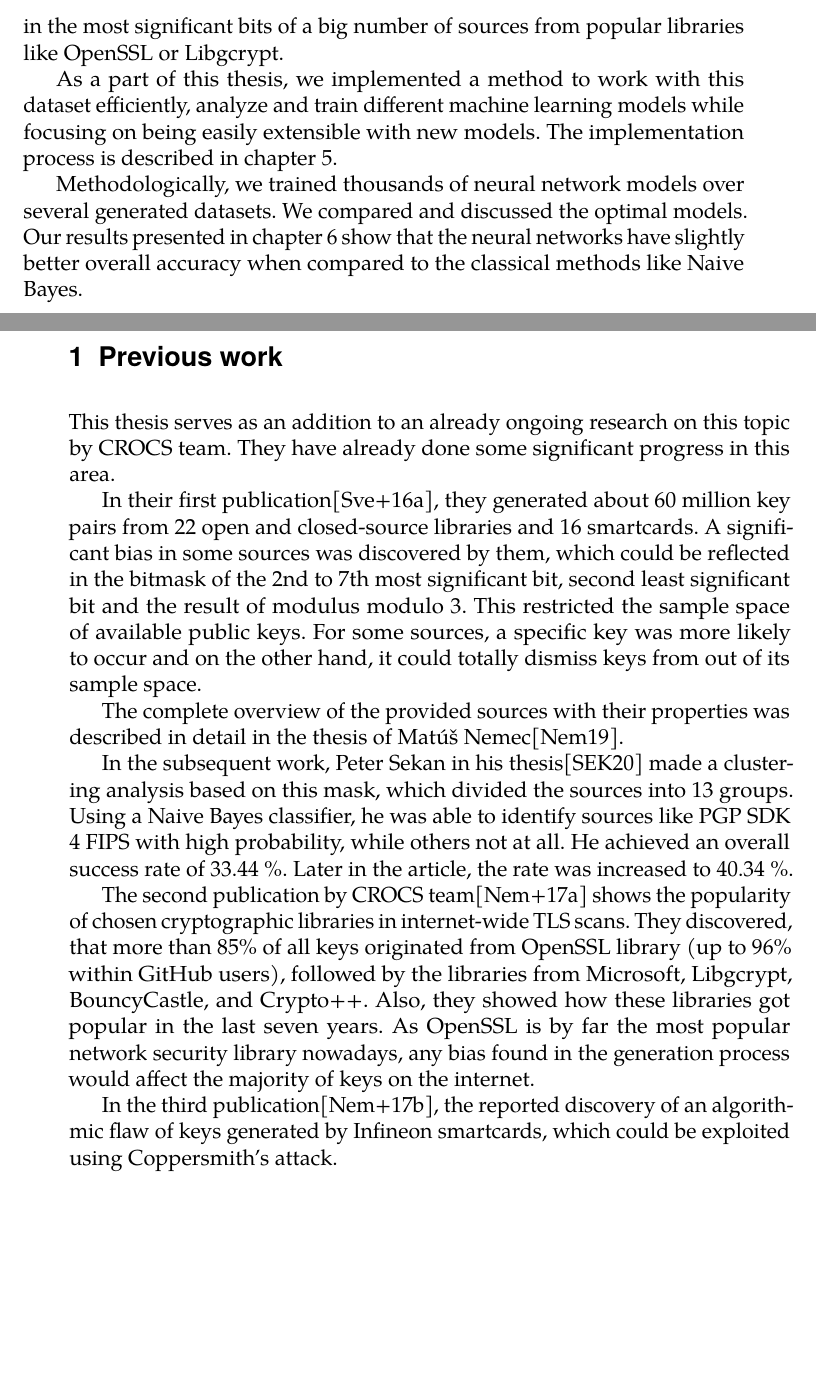
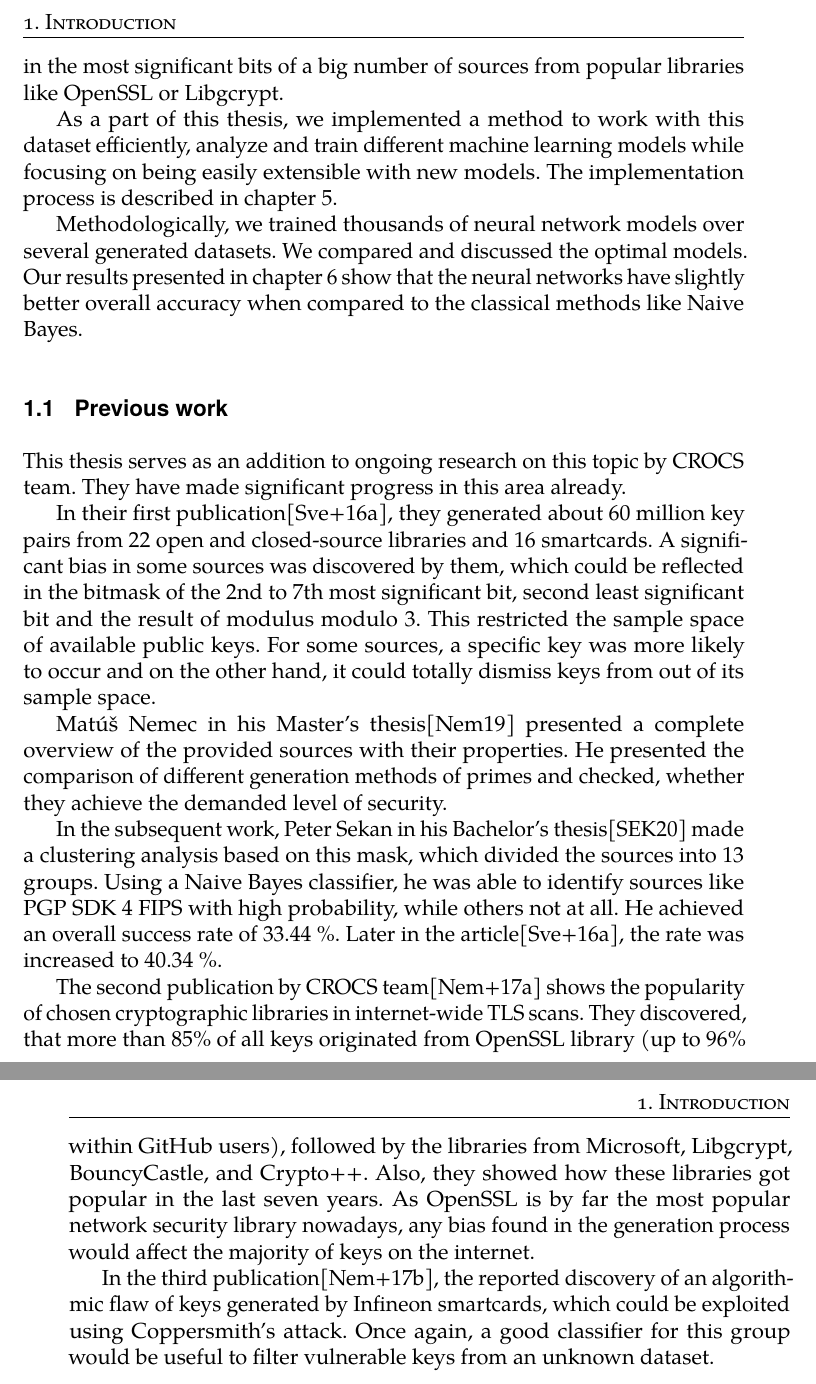
Before and after one commit to rlapar/thesis, a LaTeX thesis (thesis.tex, which reads tex/chapters/introduction.tex, tex/chapters/prev_work.tex): two parts of pages 14 and 15 of 94, joined at a grey line, cut at the place of the change, the shorter picture padded with empty space. Compiled offline with pdfLaTeX.

Commit message:
Chapter introduction / prev_work

```diff
--- a/tex/chapters/introduction.tex
+++ b/tex/chapters/introduction.tex
@@ -14,3 +14,18 @@ From the CROCS team, we obtained a dataset of more than 100 million public keys
 As a part of this thesis, we implemented a method to work with this dataset efficiently, analyze and train different machine learning models while focusing on being easily extensible with new models. The implementation process is described in chapter \ref{chapter-implementation}.
 
 Methodologically, we trained thousands of neural network models over several generated datasets. We compared and discussed the optimal models. Our results presented in chapter \ref{chapter-results} show that the neural networks have slightly better overall accuracy when compared to the classical methods like Naive Bayes.
+
+\section{Previous work}
+\label{chapter-prev-work}
+
+This thesis serves as an addition to ongoing research on this topic by CROCS team. They have made significant progress in this area already.
+
+In their first publication\cite{svenda_1}, they generated about 60 million key pairs from 22 open and closed-source libraries and 16 smartcards. A significant bias in some sources was discovered by them, which could be reflected in the bitmask of the 2nd to 7th most significant bit, second least significant bit and the result of modulus modulo 3. This restricted the sample space of available public keys. For some sources, a specific key was more likely to occur and on the other hand, it could totally dismiss keys from out of its sample space.
+
+Mat\'{u}š Nemec in his Master's thesis\cite{thesis_matus_nemec} presented a complete overview of the provided sources with their properties. He presented the comparison of different generation methods of primes and checked, whether they achieve the demanded level of security.
+
+In the subsequent work, Peter Sekan in his Bachelor's thesis\cite{thesis_sekan} made a clustering analysis based on this mask, which divided the sources into 13 groups. Using a Naive Bayes classifier, he was able to identify sources like PGP SDK 4 FIPS with high probability, while others not at all. He achieved an overall success rate of 33.44 \%. Later in the article\cite{svenda_1}, the rate was increased to 40.34~\%.
+
+The second publication by CROCS team\cite{svenda_3} shows the popularity of chosen cryptographic libraries in internet-wide TLS scans. They discovered, that more than 85\% of all keys originated from OpenSSL library (up to 96\% within GitHub users), followed by the libraries from Microsoft, Libgcrypt, BouncyCastle, and Crypto++. Also, they showed how these libraries got popular in the last seven years. As OpenSSL is by far the most popular network security library nowadays, any bias found in the generation process would affect the majority of keys on the internet.
+
+In the third publication\cite{svenda_2}, the reported discovery of an algorithmic flaw of keys generated by Infineon smartcards, which could be exploited using Coppersmith's attack. Once again, a good classifier for this group would be useful to filter vulnerable keys from an unknown dataset.
--- a/tex/chapters/prev_work.tex
+++ /dev/null
@@ -1,14 +0,0 @@
-\chapter{Previous work}
-\label{chapter-prev-work}
-
-This thesis serves as an addition to an already ongoing research on this topic by CROCS team. They have already done some significant progress in this area.
-
-In their first publication\cite{svenda_1}, they generated about 60 million key pairs from 22 open and closed-source libraries and 16 smartcards. A significant bias in some sources was discovered by them, which could be reflected in the bitmask of the 2nd to 7th most significant bit, second least significant bit and the result of modulus modulo 3. This restricted the sample space of available public keys. For some sources, a specific key was more likely to occur and on the other hand, it could totally dismiss keys from out of its sample space.
-
-The complete overview of the provided sources with their properties was described in detail in the thesis of Mat\'{u}š Nemec\cite{thesis_matus_nemec}.
-
-In the subsequent work, Peter Sekan in his thesis\cite{thesis_sekan} made a clustering analysis based on this mask, which divided the sources into 13 groups. Using a Naive Bayes classifier, he was able to identify sources like PGP SDK 4 FIPS with high probability, while others not at all. He achieved an overall success rate of 33.44 \%. Later in the article, the rate was increased to 40.34 \%.
-
-The second publication by CROCS team\cite{svenda_3} shows the popularity of chosen cryptographic libraries in internet-wide TLS scans. They discovered, that more than 85\% of all keys originated from OpenSSL library (up to 96\% within GitHub users), followed by the libraries from Microsoft, Libgcrypt, BouncyCastle, and Crypto++. Also, they showed how these libraries got popular in the last seven years. As OpenSSL is by far the most popular network security library nowadays, any bias found in the generation process would affect the majority of keys on the internet.
-
-In the third publication\cite{svenda_2}, the reported discovery of an algorithmic flaw of keys generated by Infineon smartcards, which could be exploited using Coppersmith's attack.
```
Also changed, not shown: tex/appendix/dataset.tex (+1 -1 lines), thesis.tex (+1 -1 lines), tex/chapters/introduction.tex (4 more changed lines).
